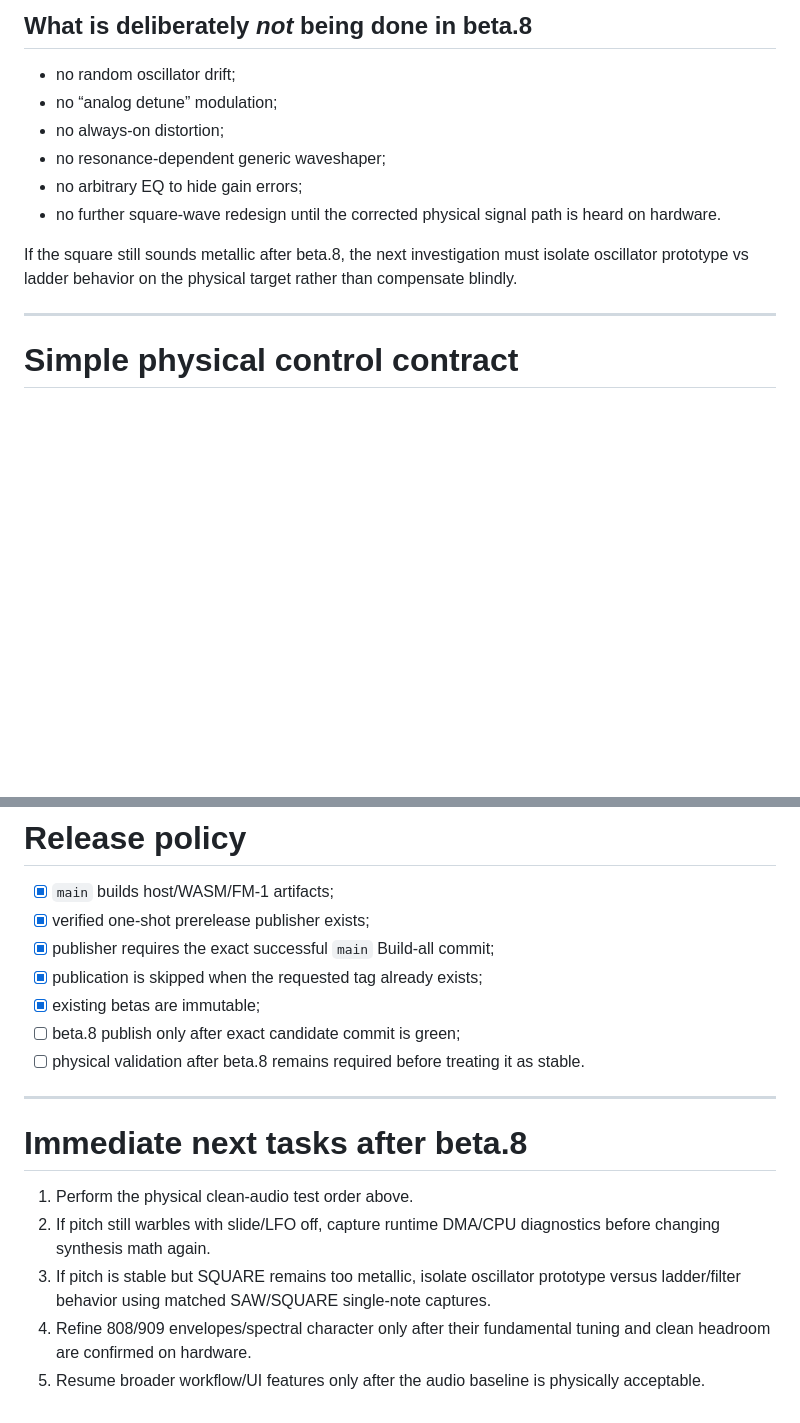
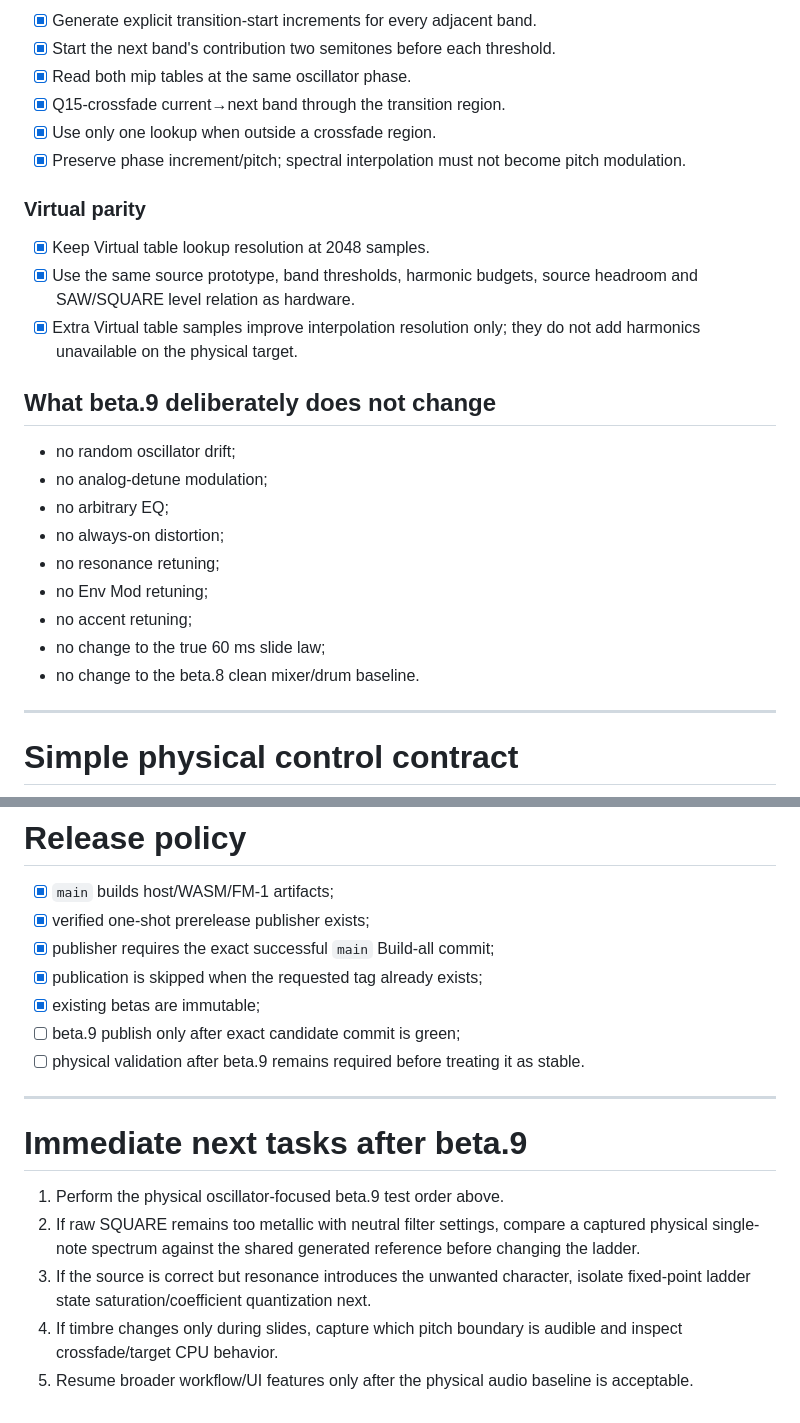
Before and after one commit to AlexanderSeel/TheReFmB1rth, a Markdown page: plan.md, 2 parts joined by grey strips. Rendered like a GitHub page; blank space fills up the shorter version.

```diff
--- a/plan.md
+++ b/plan.md
@@ -75,14 +57,28 @@ The next requested immutable hardware-test prerelease is **`v0.1.0-beta.8`**. Ex
 
-## What is deliberately *not* being done in beta.8
+- [x] Generate explicit transition-start increments for every adjacent band.
+- [x] Start the next band's contribution two semitones before each threshold.
+- [x] Read both mip tables at the same oscillator phase.
+- [x] Q15-crossfade current→next band through the transition region.
+- [x] Use only one lookup when outside a crossfade region.
+- [x] Preserve phase increment/pitch; spectral interpolation must not become pitch modulation.
+
+### Virtual parity
+
+- [x] Keep Virtual table lookup resolution at 2048 samples.
+- [x] Use the same source prototype, band thresholds, harmonic budgets, source headroom and SAW/SQUARE level relation as hardware.
+- [x] Extra Virtual table samples improve interpolation resolution only; they do not add harmonics unavailable on the physical target.
+
+## What beta.9 deliberately does not change
 
 - no random oscillator drift;
-- no “analog detune” modulation;
+- no analog-detune modulation;
+- no arbitrary EQ;
 - no always-on distortion;
-- no resonance-dependent generic waveshaper;
-- no arbitrary EQ to hide gain errors;
-- no further square-wave redesign until the corrected physical signal path is heard on hardware.
-
-If the square still sounds metallic after beta.8, the next investigation must isolate oscillator prototype vs ladder behavior on the physical target rather than compensate blindly.
+- no resonance retuning;
+- no Env Mod retuning;
+- no accent retuning;
+- no change to the true 60 ms slide law;
+- no change to the beta.8 clean mixer/drum baseline.
 
 ---
 
@@ -279,15 +281,15 @@ No custom firmware has a zero-brick guarantee.
 - [x] publisher requires the exact successful `main` Build-all commit;
 - [x] publication is skipped when the requested tag already exists;
 - [x] existing betas are immutable;
-- [ ] beta.8 publish only after exact candidate commit is green;
-- [ ] physical validation after beta.8 remains required before treating it as stable.
+- [ ] beta.9 publish only after exact candidate commit is green;
+- [ ] physical validation after beta.9 remains required before treating it as stable.
 
 ---
 
-# Immediate next tasks after beta.8
+# Immediate next tasks after beta.9
 
-1. Perform the physical clean-audio test order above.
-2. If pitch still warbles with slide/LFO off, capture runtime DMA/CPU diagnostics before changing synthesis math again.
-3. If pitch is stable but SQUARE remains too metallic, isolate oscillator prototype versus ladder/filter behavior using matched SAW/SQUARE single-note captures.
-4. Refine 808/909 envelopes/spectral character only after their fundamental tuning and clean headroom are confirmed on hardware.
-5. Resume broader workflow/UI features only after the audio baseline is physically acceptable.
+1. Perform the physical oscillator-focused beta.9 test order above.
+2. If raw SQUARE remains too metallic with neutral filter settings, compare a captured physical single-note spectrum against the shared generated reference before changing the ladder.
+3. If the source is correct but resonance introduces the unwanted character, isolate fixed-point ladder state saturation/coefficient quantization next.
+4. If timbre changes only during slides, capture which pitch boundary is audible and inspect crossfade/target CPU behavior.
+5. Resume broader workflow/UI features only after the physical audio baseline is acceptable.
```
Also changed, not shown: other parts of plan.md (+69 -81 lines).
